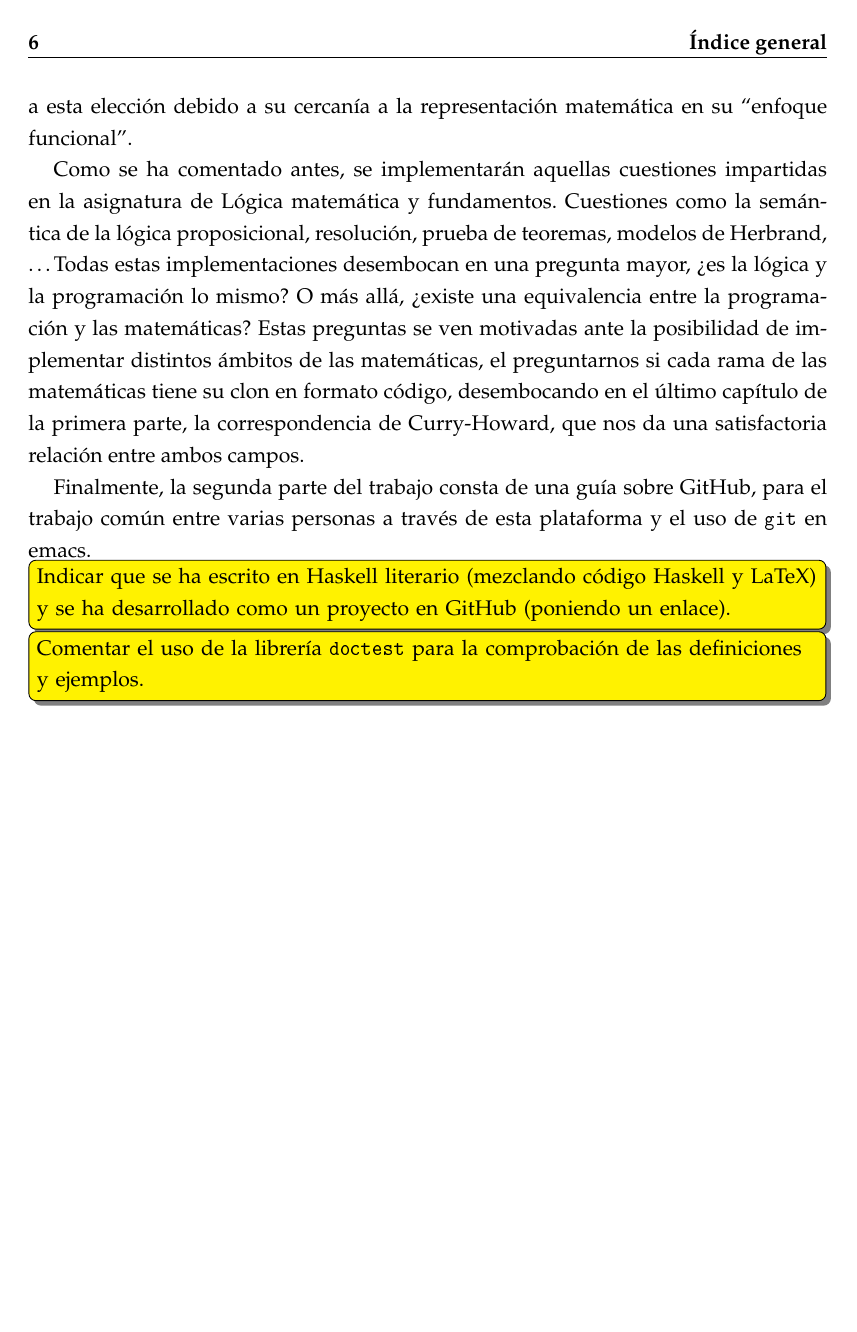
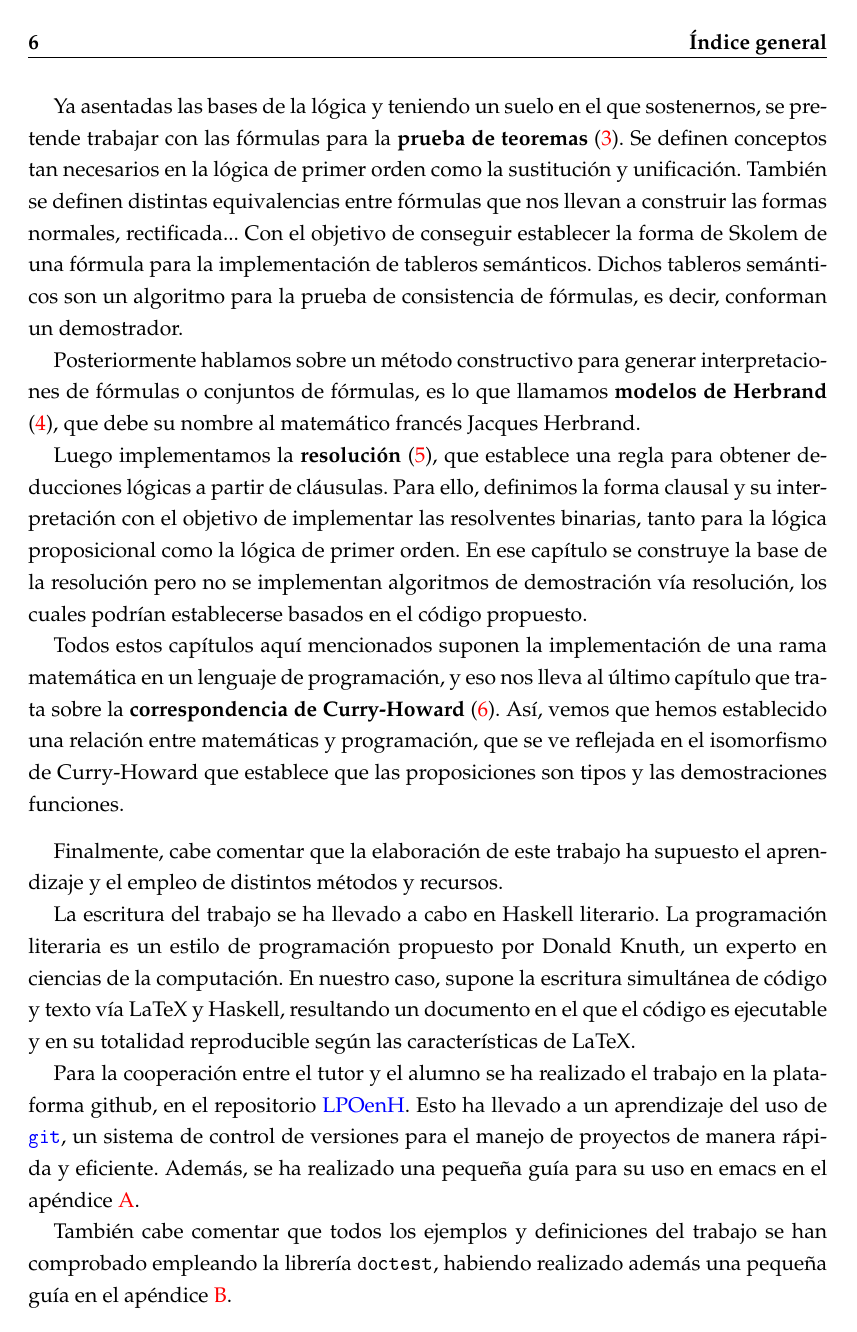
Before and after one commit to EduPH/LPOenH, a LaTeX book (texto/LPO_en_Haskell.tex, which reads texto/Introduccion.tex): page 6 of 115. The pictures show the PDF file texto/LPO_en_Haskell.pdf that the author committed with the source.

Commit message:
Introducción provisional
Se releerá mañana para evaluar si se sigue mejorando
o permanece tal cual.

```diff
--- a/texto/Introduccion.tex
+++ b/texto/Introduccion.tex
@@ -16 +7,0 @@ primer orden en Haskell. Consta de dos partes:
-       {Lógica matemática y fundamentos}\
@@ -37,8 +16,7 @@ cierta propiedad, es decir, aparecen razonamientos del tipo
 \begin{tabular}{l}
   Todos los sevillanos van a la feria. \\
   Yo soy sevillano.\\
-  Por lo tanto, voy a la feria
+  Por lo tanto, voy a la feria.
 \end{tabular}
 \end{center}
 A pesar de ser yo una clara prueba de que la proposición no es cierta, sí que
-se infieren las carencias de la lógica proposicional.
@@ -51,13 +25,2 @@ la implementación Haskell, un lenguaje de programación funcional, y nos vemos
-motivados a esta elección debido a su cercanía a la representación matemática
-en su ``enfoque funcional''.
+\vspace{4mm}
 
-Como se ha comentado antes, se implementarán aquellas cuestiones impartidas en
-la asignatura de Lógica matemática y fundamentos. Cuestiones como la semántica
-de la lógica proposicional, resolución, prueba de teoremas, modelos de
-Herbrand, \dots Todas estas implementaciones desembocan en una pregunta mayor,
-¿es la lógica y la programación lo mismo? O más allá, ¿existe una equivalencia
-entre la programación y las matemáticas? Estas preguntas se ven motivadas ante
-la posibilidad de implementar distintos ámbitos de las matemáticas, el
-preguntarnos si cada rama de las matemáticas tiene su clon en formato código,
-desembocando en el último capítulo de la primera parte, la correspondencia de
-Curry-Howard, que nos da una satisfactoria relación entre ambos campos.
@@ -64,8 +36,3 @@ Curry-Howard, que nos da una satisfactoria relación entre ambos campos.
 
-Finalmente, la segunda parte del trabajo consta de una guía sobre GitHub, para
-el trabajo común entre varias personas a través de esta plataforma y el uso de
-\texttt{git} en emacs.
+\vspace{3mm}
 
-\comentario{Indicar que se ha escrito en Haskell literario (mezclando código
-  Haskell y LaTeX) y se ha desarrollado como un proyecto en GitHub (poniendo un
-  enlace).}
@@ -72,3 +43 @@ el trabajo común entre varias personas a través de esta plataforma y el uso de
 
-\comentario{Comentar el uso de la librería \texttt{doctest} para la
-  comprobación de las definiciones y ejemplos.}
@@ -75,3 +47,49 @@ el trabajo común entre varias personas a través de esta plataforma y el uso de
+con QuiCheck.
+
+Ya asentadas las bases de la lógica y teniendo un suelo en el que sostenernos, se pretende trabajar
+con las fórmulas para la \textbf{prueba de teoremas} (\ref{sec:pruteologpred}). Se definen conceptos
+tan necesarios en la lógica de primer orden como la sustitución y unificación. También se definen
+distintas equivalencias entre fórmulas que nos llevan a construir las formas normales, rectificada...
+Con el objetivo de conseguir establecer la forma de Skolem de una fórmula para la implementación de
+tableros semánticos. Dichos tableros semánticos son un algoritmo para la prueba de consistencia de
+fórmulas, es decir, conforman un demostrador.
+
+Posteriormente hablamos sobre un método constructivo para generar interpretaciones de fórmulas
+o conjuntos de fórmulas, es lo que llamamos \textbf{modelos de Herbrand} (\ref{sec:herbrand}),
+que debe su nombre al matemático francés Jacques Herbrand.
+
+Luego implementamos la \textbf{resolución} (\ref{sec:resolucion}), que establece una regla para obtener
+deducciones lógicas a partir de cláusulas. Para ello, definimos la forma clausal y su interpretación con el objetivo de implementar las resolventes binarias, tanto para la lógica proposicional como
+la lógica de primer orden. En ese capítulo se construye la base de la resolución pero no se
+implementan algoritmos de demostración vía resolución, los cuales podrían establecerse
+basados en el código propuesto.
+
+Todos estos capítulos aquí mencionados suponen la implementación de una rama matemática
+en un lenguaje de programación, y eso nos lleva al último capítulo que trata sobre
+la \textbf{correspondencia de Curry-Howard} (\ref{sec:curry}). Así, vemos que hemos
+establecido una relación entre matemáticas y programación, que se ve reflejada
+en el isomorfismo de Curry-Howard que establece que las proposiciones son tipos y
+las demostraciones funciones.
+
+\vspace{3mm}
+
+Finalmente, cabe comentar que la elaboración de este trabajo ha supuesto el aprendizaje
+y el empleo de distintos métodos y recursos.
+
+La escritura del trabajo se ha llevado a cabo en Haskell literario. La programación
+literaria es un estilo de programación propuesto por Donald Knuth, un experto en
+ciencias de la computación. En nuestro caso, supone la escritura simultánea de código
+y texto vía LaTeX y Haskell, resultando un documento en el que el código es ejecutable
+y en su totalidad reproducible según las características de LaTeX.
+
+Para la cooperación entre el tutor y el alumno se ha realizado el trabajo en la plataforma
+github, en el repositorio \href{https://github.com/EduPH/LPOenH}{LPOenH}. Esto ha
+llevado a un aprendizaje del uso de \href{https://git-scm.com/}{\texttt{git}}, un sistema de control de versiones
+para el manejo de proyectos de manera rápida y eficiente. Además, se ha realizado una pequeña guía para su uso en emacs en el apéndice \ref{aped.A}.
+
+También cabe comentar que todos los ejemplos y definiciones del trabajo se han comprobado empleando la librería
+\texttt{doctest}, habiendo realizado además una pequeña guía en el apéndice \ref{aped.B}.
+
 
 %%% Local Variables:
 %%% mode: latex
```
Also changed, not shown: texto/Curry_Howard.tex (+1 -1 lines), texto/LPO_en_Haskell.tex (+1 -0 lines), texto/Modelos_de_Herbrand.tex (+1 -1 lines), texto/Programacion_funcional_con_Haskell.tex (+1 -1 lines), texto/Prueba_de_teoremas_LP.tex (+1 -1 lines), texto/Resolucion.tex (+1 -1 lines), texto/Sintaxis_semantica_LPO.tex (+1 -1 lines), texto/LPO_en_Haskell.pdf, texto/Introduccion.tex (42 more changed lines).
